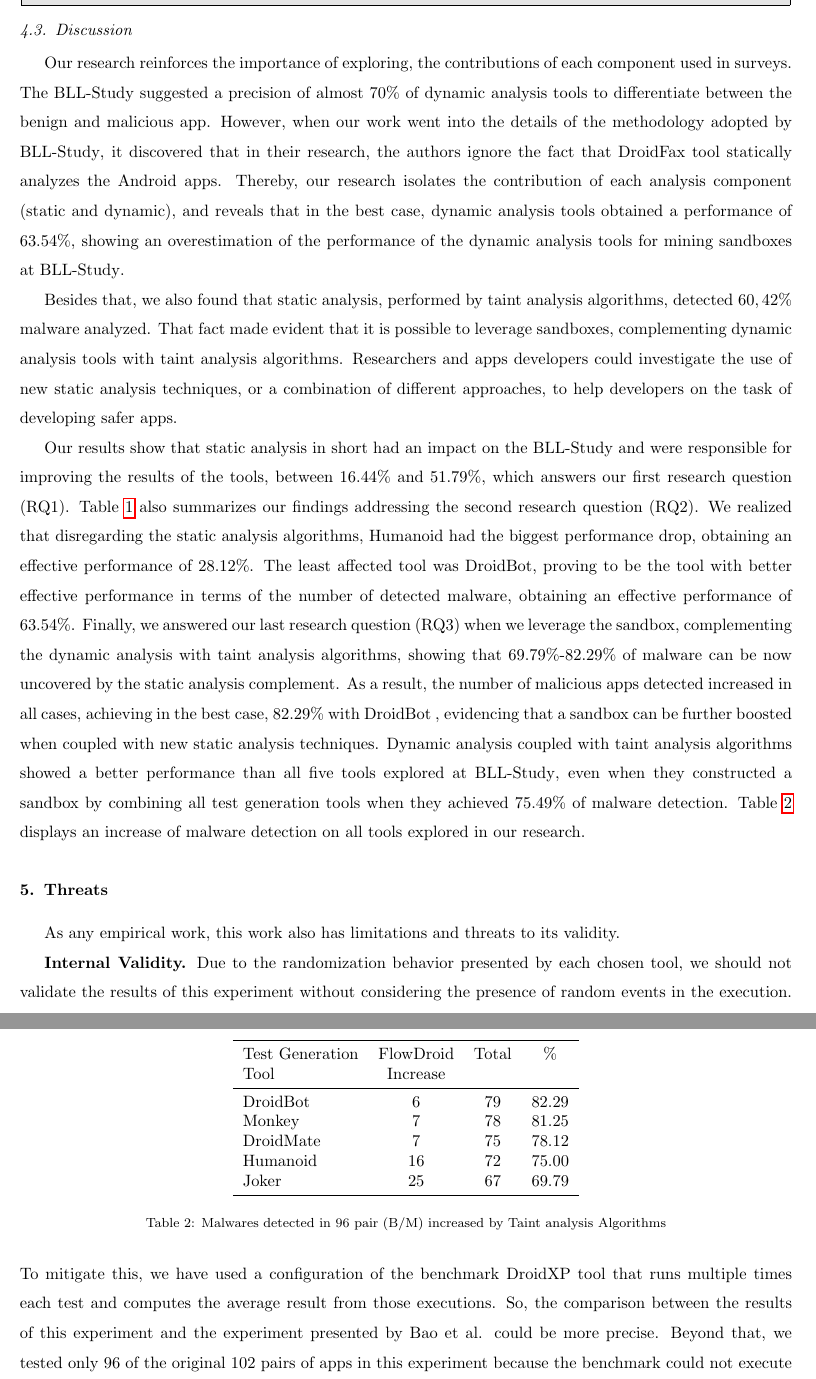
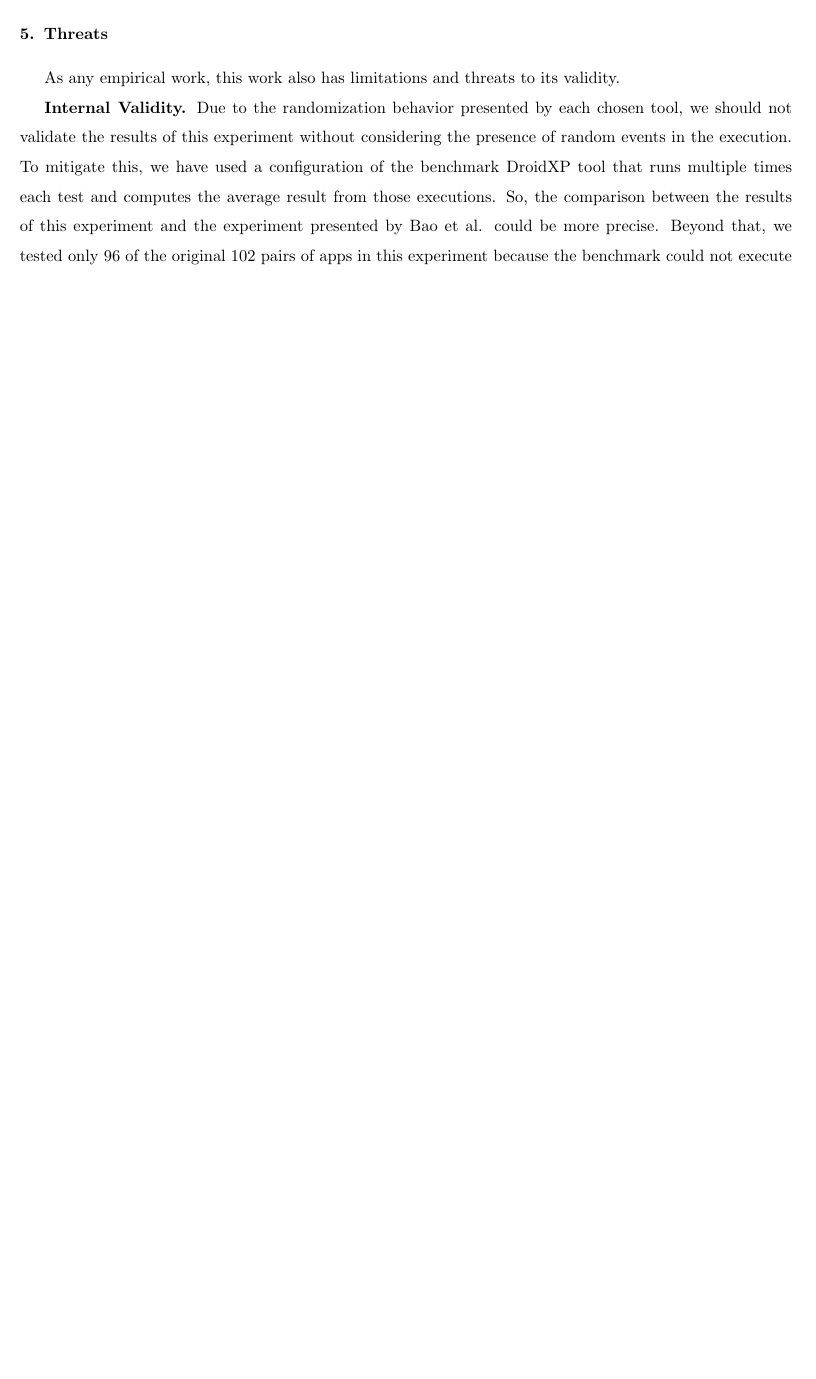
Before and after one commit to droidxp/paper-replication, a LaTeX paper (jss.tex, which reads results.tex): two parts of pages 21 and 22 of 30 before the commit and part of page 21 of 29 after it, the two joined at a grey line, cut at the place of the change, the shorter picture padded with empty space. Compiled offline with pdfLaTeX.

Commit message:
review the implications section

```diff
--- a/results.tex
+++ b/results.tex
@@ -422,34 +422,3 @@ four malwares, $2$ are \emph{trojans}, $1$ is an \emph{exploit}, and 1 is an \em
 %%     \caption{Pairs source/sink different (B/M)}%
 %%     \label{fig:sourcesink}%
 %% \end{figure}
-
-\subsection{Discussion}\label{sec:discussion}
-
-Our research reinforces the importance of exploring, the contributions of each component used in surveys. The \blls suggested a precision of almost $70\%$ of dynamic analysis tools to differentiate between  the benign and malicious app. However, when our work went into the details of the methodology adopted by \blls, it discovered that in their research, the authors ignore the fact that DroidFax tool statically analyzes the Android apps. Thereby, our research isolates the contribution of each analysis component (static and dynamic), and reveals that in the best case, dynamic analysis tools obtained a performance of $63.54\%$, showing an overestimation of the performance of the dynamic analysis tools for mining sandboxes at \blls.
-
-Besides that, we also found that static analysis, performed by taint analysis algorithms, detected $60,42\%$ malware analyzed.  That fact made evident that it is possible to leverage sandboxes, complementing dynamic analysis tools with taint analysis algorithms. Researchers and apps developers could investigate the use of new static analysis techniques, or a combination of different approaches, to help developers on the task of developing safer apps.
-
-Our results show that static analysis in short had an impact on the \blls and were responsible for improving the results of the tools, between $16.44\%$ and $51.79\%$, which answers our first research question (RQ1). Table \ref{tab:fs} also summarizes our findings addressing the second research question (RQ2). We realized that disregarding the static analysis algorithms, Humanoid had the biggest performance drop, obtaining an effective performance of $28.12\%$. The least affected tool was DroidBot, proving to be the tool with better effective performance in terms of the number of detected malware, obtaining an effective performance of $63.54\%$. Finally, we answered our last research question (RQ3) when we leverage the sandbox, complementing the dynamic analysis with taint analysis algorithms, showing that $69.79\%$-$82.29\%$ of malware can be now uncovered by the static analysis  complement. As a result, the number of malicious apps detected increased in all cases, achieving in the best case, $82.29\%$ with DroidBot , evidencing that a sandbox can be further boosted when coupled with new static analysis techniques. Dynamic analysis coupled with taint analysis algorithms showed a better performance than all five tools explored at \blls, even when they constructed a sandbox by combining all test generation tools when they achieved $75.49\%$ of malware detection. Table \ref{tab:tanted} displays an increase of malware detection on all tools explored in our research.
-
-
-\begin{table}[ht]
-\centering
-\begin{tabular}{lccc}\toprule
- Test Generation & FlowDroid & Total & \%\\
- Tool & Increase  &  & \\ \midrule
- DroidBot & 6 & 79 & 82.29\\
- Monkey & 7 &  78 & 81.25 \\
- DroidMate & 7 & 75 & 78.12  \\
- Humanoid & 16 & 72 & 75.00 \\
- Joker & 25 & 67 & 69.79  \\\midrule
-
-\end{tabular}
-\caption{Malwares detected in 96 pair (B/M) increased by Taint analysis Algorithms}
-\label{tab:tanted}
-\end{table}
-
-
-%%here we also have to write about the intersection between droidfax and tainted analysis now, and about what 1 reveled and other dont, and otherwise.
-
-
-%Here we can write about MOTIVATION EXAMPLES.
```
Also changed, not shown: jss.tex (+1 -2 lines), 1 other file.
